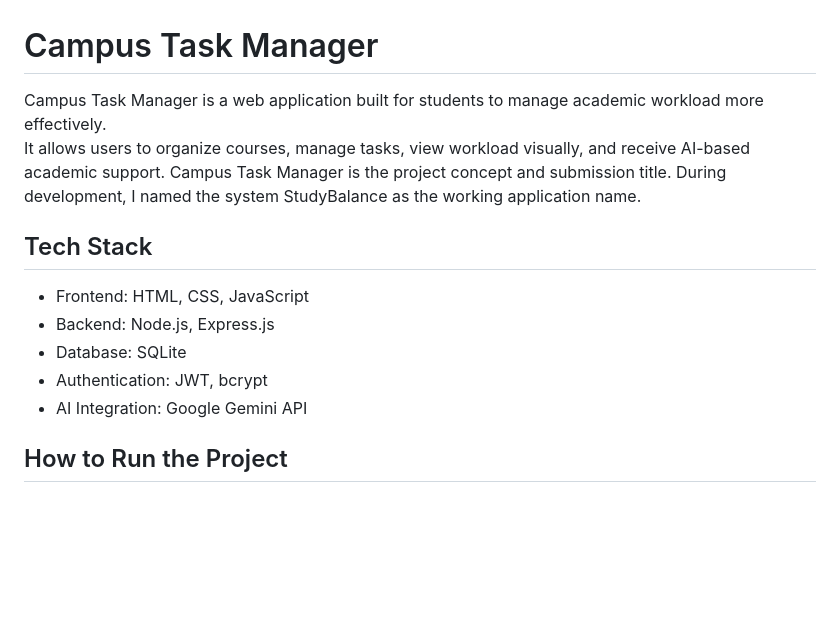
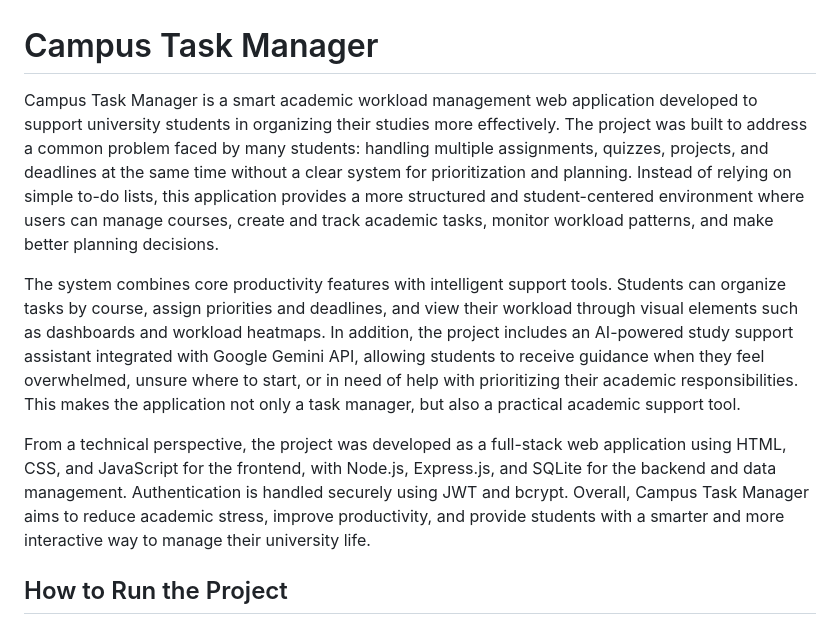
Before and after one commit to malak06fadhl/Campus-Task-Manager, a Markdown page: README.md, the part around the change. Rendered like a GitHub page; blank space fills up the shorter version.

```diff
--- a/README.md
+++ b/README.md
@@ -1,15 +1,11 @@
 
 # Campus Task Manager
 
-Campus Task Manager is a web application built for students to manage academic workload more effectively.
-It allows users to organize courses, manage tasks, view workload visually, and receive AI-based academic support.
-Campus Task Manager is the project concept and submission title. During development, I named the system StudyBalance as the working application name.
-## Tech Stack
-- Frontend: HTML, CSS, JavaScript
-- Backend: Node.js, Express.js
-- Database: SQLite
-- Authentication: JWT, bcrypt
-- AI Integration: Google Gemini API
+Campus Task Manager is a smart academic workload management web application developed to support university students in organizing their studies more effectively. The project was built to address a common problem faced by many students: handling multiple assignments, quizzes, projects, and deadlines at the same time without a clear system for prioritization and planning. Instead of relying on simple to-do lists, this application provides a more structured and student-centered environment where users can manage courses, create and track academic tasks, monitor workload patterns, and make better planning decisions.
+
+The system combines core productivity features with intelligent support tools. Students can organize tasks by course, assign priorities and deadlines, and view their workload through visual elements such as dashboards and workload heatmaps. In addition, the project includes an AI-powered study support assistant integrated with Google Gemini API, allowing students to receive guidance when they feel overwhelmed, unsure where to start, or in need of help with prioritizing their academic responsibilities. This makes the application not only a task manager, but also a practical academic support tool.
+
+From a technical perspective, the project was developed as a full-stack web application using HTML, CSS, and JavaScript for the frontend, with Node.js, Express.js, and SQLite for the backend and data management. Authentication is handled securely using JWT and bcrypt. Overall, Campus Task Manager aims to reduce academic stress, improve productivity, and provide students with a smarter and more interactive way to manage their university life.
 
 
 ## How to Run the Project
```
